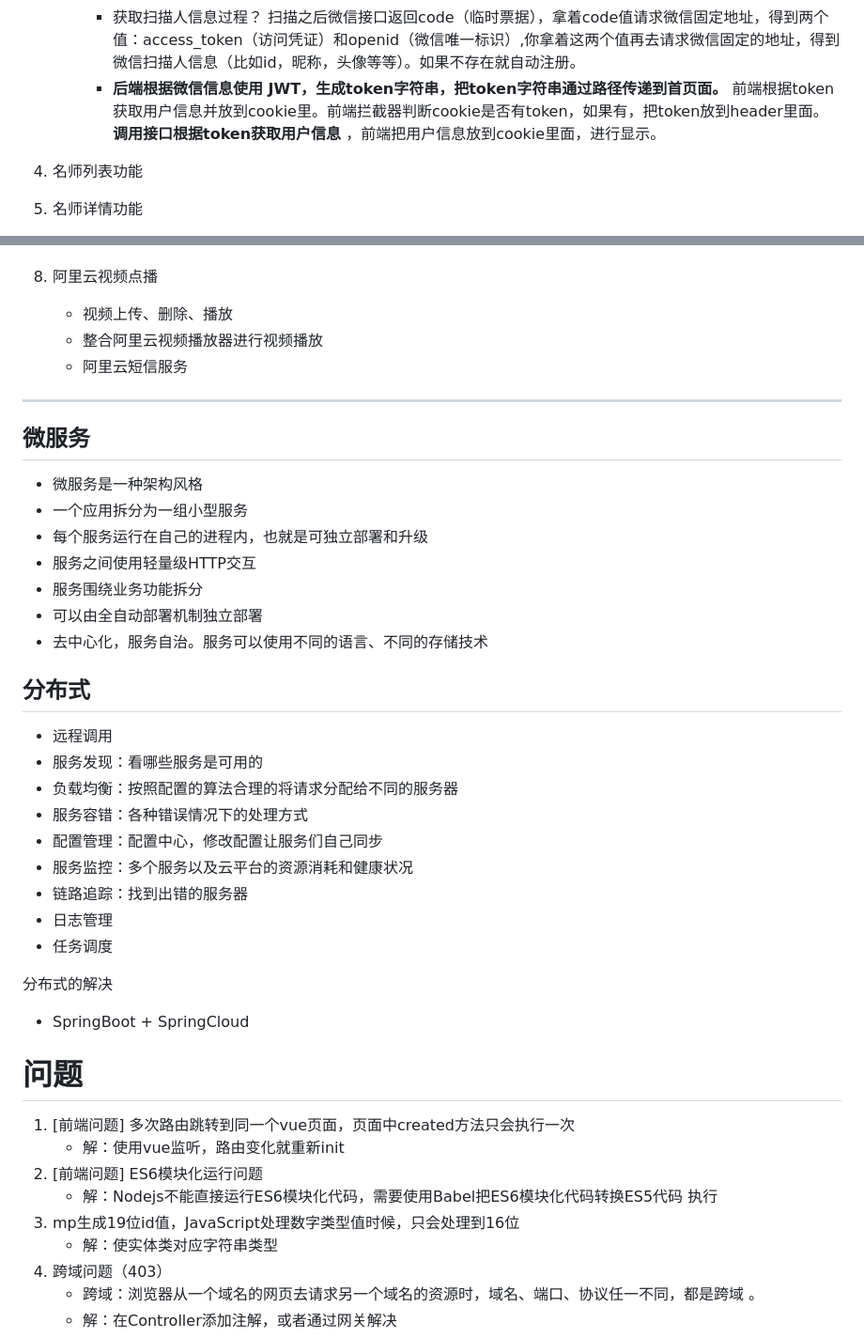
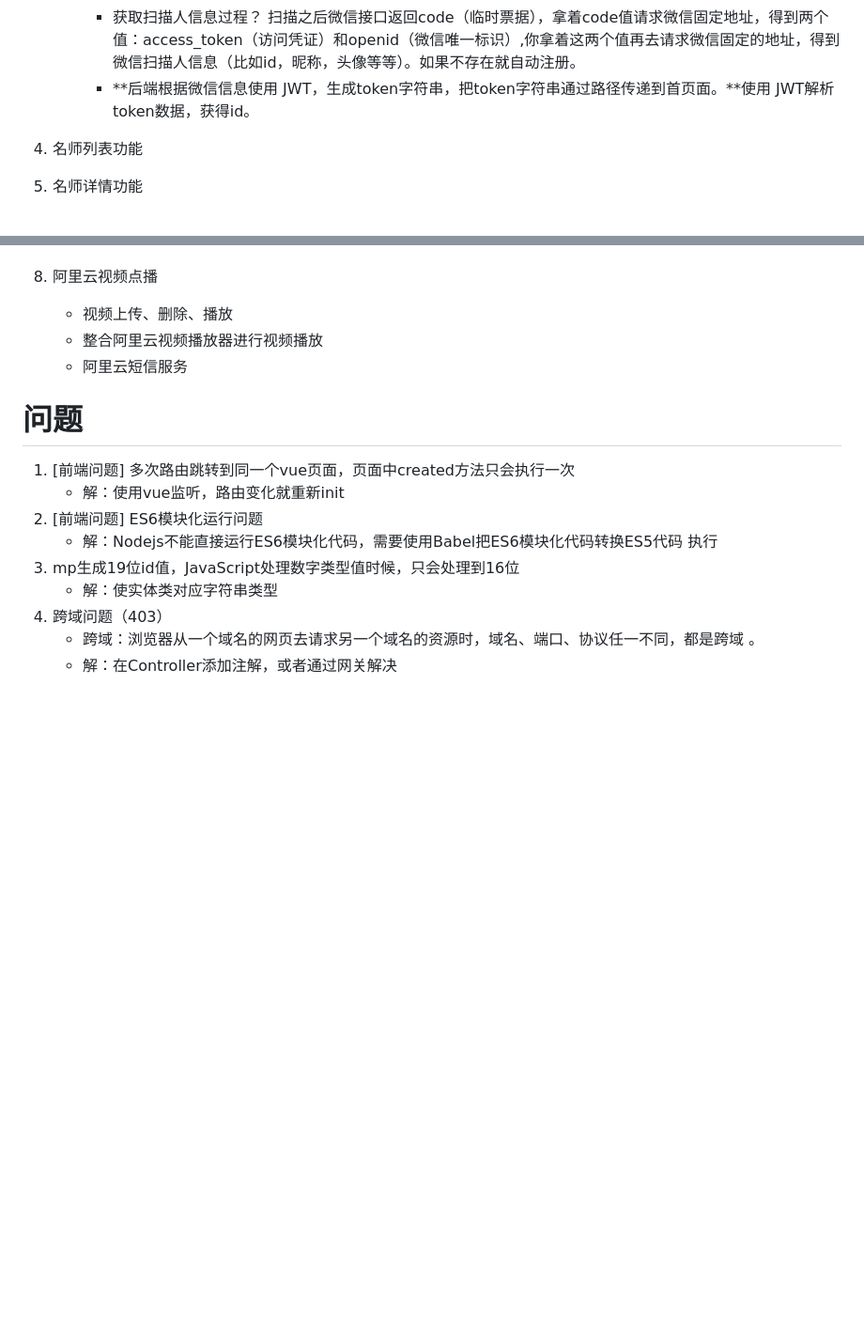
Before and after one commit to jifengzhiyu/RedyForInterview, a Markdown page: 周瑜/项目.md, 2 parts joined by grey strips. Shown at 94% size. Drawn GitHub-style; blank space fills up the shorter version.

```diff
--- a/周瑜/项目.md
+++ b/周瑜/项目.md
@@ -127,8 +144,7 @@
        - 分布式访问（单点登录）：令牌机制，按照一定规则生成字符串，字符串包含用户信息
      - 获取扫描人信息过程？
         扫描之后微信接口返回code（临时票据），拿着code值请求微信固定地址，得到两个值：access_token（访问凭证）和openid（微信唯一标识）,你拿着这两个值再去请求微信固定的地址，得到微信扫描人信息（比如id，昵称，头像等等）。如果不存在就自动注册。
-     - **后端根据微信信息使用 JWT，生成token字符串，把token字符串通过路径传递到首页面。**
-       前端根据token获取用户信息并放到cookie里。前端拦截器判断cookie是否有token，如果有，把token放到header里面。**调用接口根据token获取用户信息** ，前端把用户信息放到cookie里面，进行显示。
+     - **后端根据微信信息使用 JWT，生成token字符串，把token字符串通过路径传递到首页面。**使用 JWT解析token数据，获得id。
 
 4. 名师列表功能
 5. 名师详情功能
@@ -258,34 +275,6 @@
    - 整合阿里云视频播放器进行视频播放
    - 阿里云短信服务
 
----
-
-## 微服务
-
-- 微服务是一种架构风格
-- 一个应用拆分为一组小型服务
-- 每个服务运行在自己的进程内，也就是可独立部署和升级
-- 服务之间使用轻量级HTTP交互
-- 服务围绕业务功能拆分
-- 可以由全自动部署机制独立部署
-- 去中心化，服务自治。服务可以使用不同的语言、不同的存储技术
-
-## 分布式
-
-- 远程调用
-- 服务发现：看哪些服务是可用的
-- 负载均衡：按照配置的算法合理的将请求分配给不同的服务器
-- 服务容错：各种错误情况下的处理方式
-- 配置管理：配置中心，修改配置让服务们自己同步
-- 服务监控：多个服务以及云平台的资源消耗和健康状况
-- 链路追踪：找到出错的服务器
-- 日志管理
-- 任务调度
-
-分布式的解决
-
-- SpringBoot + SpringCloud
-
 # 问题
 
 1. [前端问题] 多次路由跳转到同一个vue页面，页面中created方法只会执行一次
```
Also changed, not shown: other parts of 周瑜/项目.md (+26 -8 lines), 周瑜/6_MySQL.md (+1 -1 lines), 周瑜/8_SpringCloud.md (+23 -1 lines), 周瑜/RabbitMQ.md (added, +53 -0 lines), 周瑜/Pic/image-20221028215041603.png, 周瑜/Pic/image-20221029212755718.png (added).
